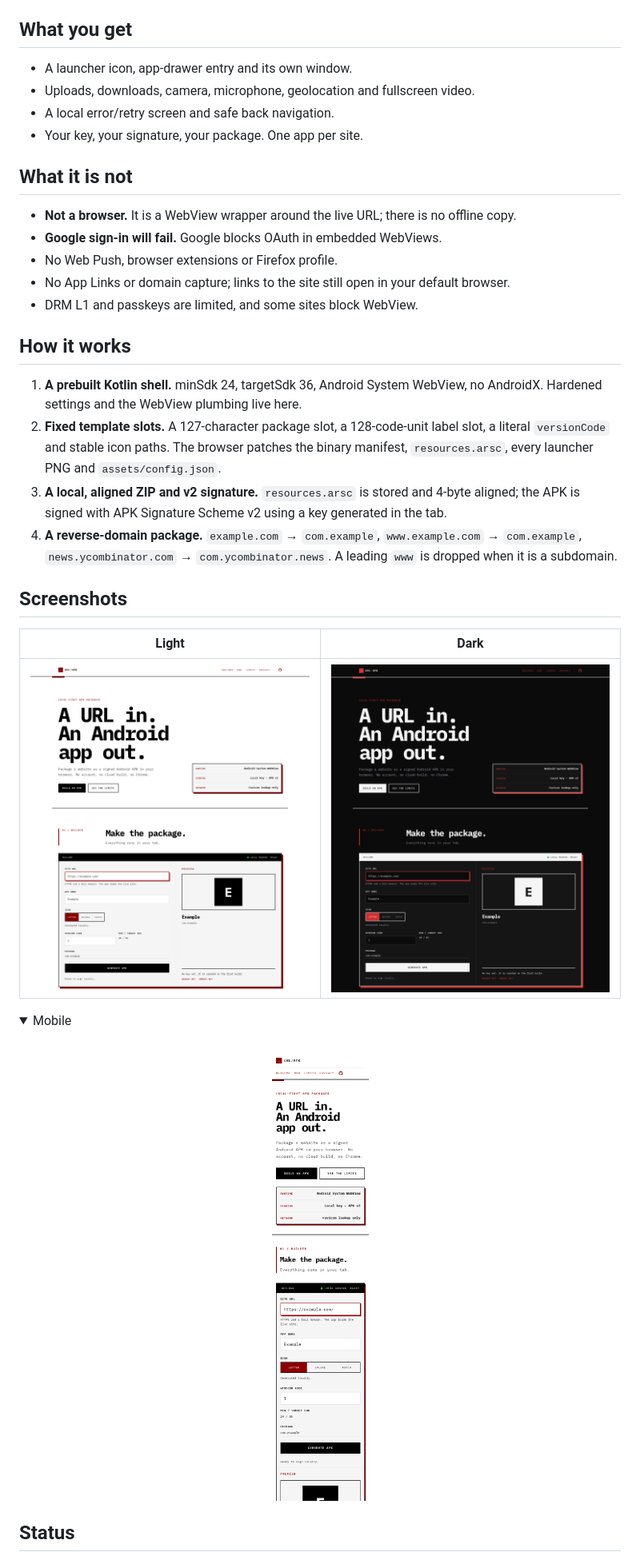
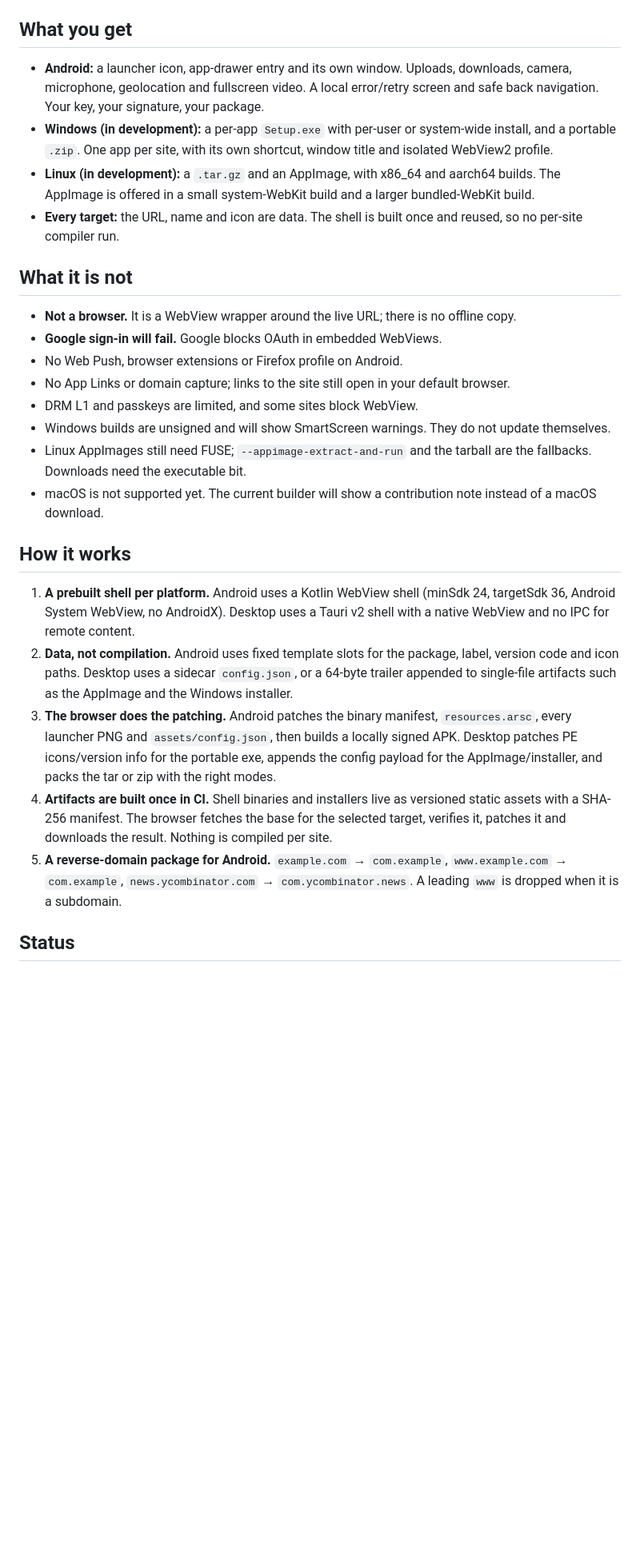
Before and after one commit to YasogaN/url2apk, a Markdown page: README.md, the part around one of its changes. Shown at 80% size. GitHub-like rendering; folded sections open; blank space fills up the shorter version.

```diff
--- a/README.md
+++ b/README.md
@@ -42,37 +44,29 @@ The first build creates an RSA-2048 key, downloads the encrypted backup and sign
 
 ## What you get
 
-- A launcher icon, app-drawer entry and its own window.
-- Uploads, downloads, camera, microphone, geolocation and fullscreen video.
-- A local error/retry screen and safe back navigation.
-- Your key, your signature, your package. One app per site.
+- **Android:** a launcher icon, app-drawer entry and its own window. Uploads, downloads, camera, microphone, geolocation and fullscreen video. A local error/retry screen and safe back navigation. Your key, your signature, your package.
+- **Windows (in development):** a per-app `Setup.exe` with per-user or system-wide install, and a portable `.zip`. One app per site, with its own shortcut, window title and isolated WebView2 profile.
+- **Linux (in development):** a `.tar.gz` and an AppImage, with x86_64 and aarch64 builds. The AppImage is offered in a small system-WebKit build and a larger bundled-WebKit build.
+- **Every target:** the URL, name and icon are data. The shell is built once and reused, so no per-site compiler run.
 
 ## What it is not
 
 - **Not a browser.** It is a WebView wrapper around the live URL; there is no offline copy.
 - **Google sign-in will fail.** Google blocks OAuth in embedded WebViews.
-- No Web Push, browser extensions or Firefox profile.
+- No Web Push, browser extensions or Firefox profile on Android.
 - No App Links or domain capture; links to the site still open in your default browser.
 - DRM L1 and passkeys are limited, and some sites block WebView.
+- Windows builds are unsigned and will show SmartScreen warnings. They do not update themselves.
+- Linux AppImages still need FUSE; `--appimage-extract-and-run` and the tarball are the fallbacks. Downloads need the executable bit.
+- macOS is not supported yet. The current builder will show a contribution note instead of a macOS download.
 
 ## How it works
 
-1. **A prebuilt Kotlin shell.** minSdk 24, targetSdk 36, Android System WebView, no AndroidX. Hardened settings and the WebView plumbing live here.
-2. **Fixed template slots.** A 127-character package slot, a 128-code-unit label slot, a literal `versionCode` and stable icon paths. The browser patches the binary manifest, `resources.arsc`, every launcher PNG and `assets/config.json`.
-3. **A local, aligned ZIP and v2 signature.** `resources.arsc` is stored and 4-byte aligned; the APK is signed with APK Signature Scheme v2 using a key generated in the tab.
-4. **A reverse-domain package.** `example.com` → `com.example`, `www.example.com` → `com.example`, `news.ycombinator.com` → `com.ycombinator.news`. A leading `www` is dropped when it is a subdomain.
-
-## Screenshots
-
-| Light | Dark |
-| --- | --- |
-| ![Light mode](docs/light.png) | ![Dark mode](docs/dark.png) |
-
-<details>
-<summary>Mobile</summary>
-<br>
-<p align="center"><img src="docs/mobile.png" alt="Mobile builder" width="340"></p>
-</details>
+1. **A prebuilt shell per platform.** Android uses a Kotlin WebView shell (minSdk 24, targetSdk 36, Android System WebView, no AndroidX). Desktop uses a Tauri v2 shell with a native WebView and no IPC for remote content.
+2. **Data, not compilation.** Android uses fixed template slots for the package, label, version code and icon paths. Desktop uses a sidecar `config.json`, or a 64-byte trailer appended to single-file artifacts such as the AppImage and the Windows installer.
+3. **The browser does the patching.** Android patches the binary manifest, `resources.arsc`, every launcher PNG and `assets/config.json`, then builds a locally signed APK. Desktop patches PE icons/version info for the portable exe, appends the config payload for the AppImage/installer, and packs the tar or zip with the right modes.
+4. **Artifacts are built once in CI.** Shell binaries and installers live as versioned static assets with a SHA-256 manifest. The browser fetches the base for the selected target, verifies it, patches it and downloads the result. Nothing is compiled per site.
+5. **A reverse-domain package for Android.** `example.com` → `com.example`, `www.example.com` → `com.example`, `news.ycombinator.com` → `com.ycombinator.news`. A leading `www` is dropped when it is a subdomain.
 
 ## Status
 
```
Also changed, not shown: other parts of README.md (+38 -27 lines).
